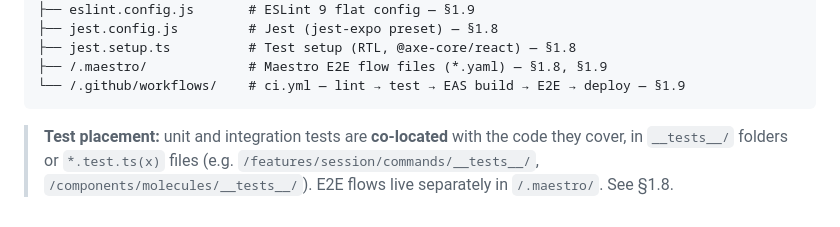
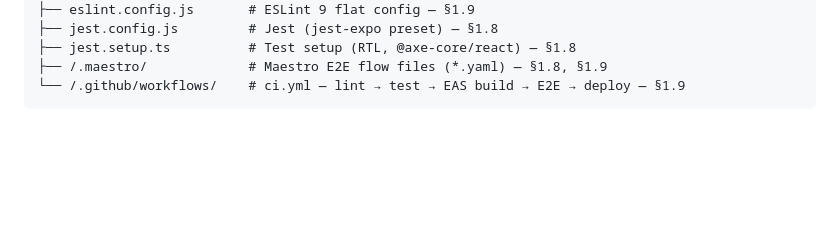
Before and after one commit to davlm05/IICaso_DiseSoftware, a Markdown page: README.md, the part around the change. Drawn GitHub-style; blank space fills up the shorter version.

Commit message:
Update test placement section in README

````diff
--- a/README.md
+++ b/README.md
@@ -722,7 +722,3 @@ The pipeline is defined in **`.github/workflows/ci.yml`**; each step runs an `np
 ├── /.maestro/             # Maestro E2E flow files (*.yaml) — §1.8, §1.9
 └── /.github/workflows/    # ci.yml — lint → test → EAS build → E2E → deploy — §1.9
 ```
-
-> **Test placement:** unit and integration tests are **co-located** with the code they cover, in
-> `__tests__/` folders or `*.test.ts(x)` files (e.g. `/features/session/commands/__tests__/`,
-> `/components/molecules/__tests__/`). E2E flows live separately in `/.maestro/`. See §1.8.
````
